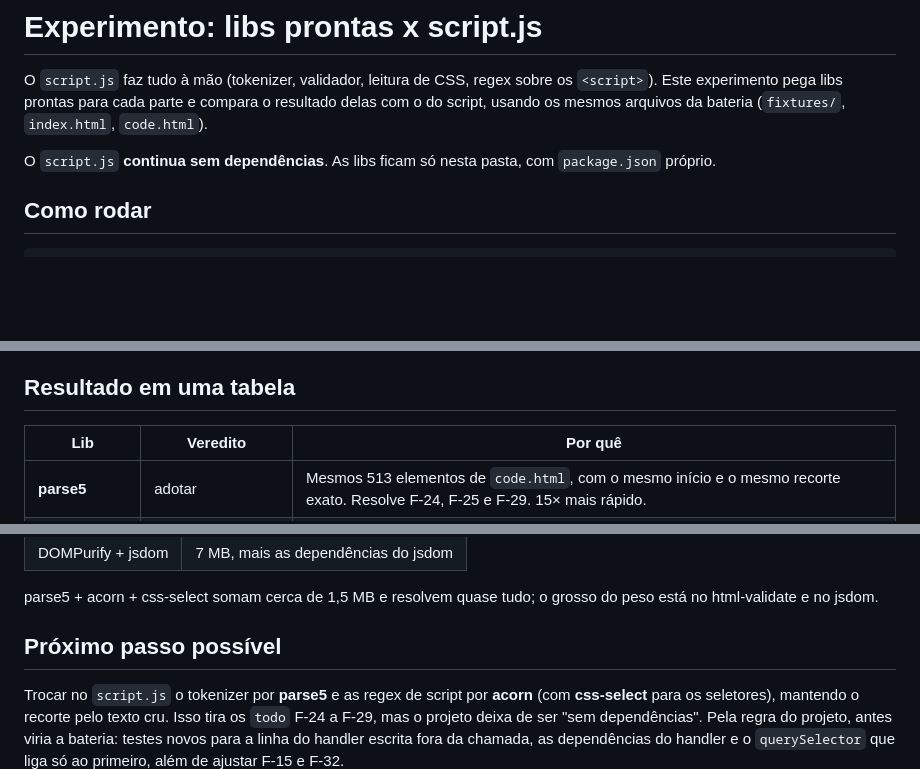
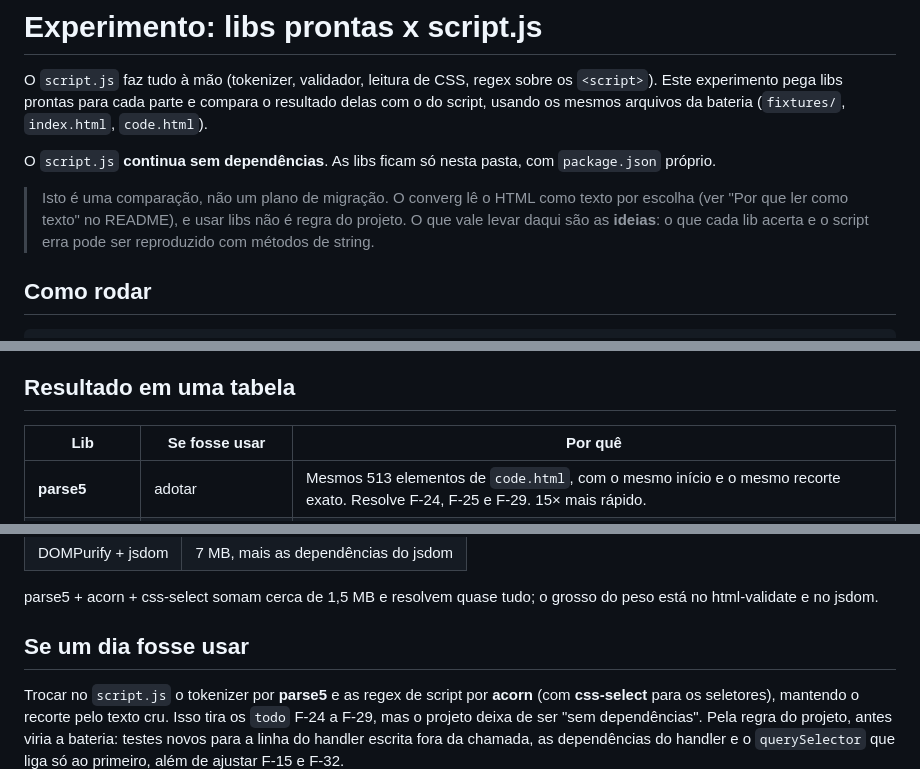
Before and after one commit to sgenildo018-netizen/converg, a Markdown page: experimentos/LIBS.md, 3 parts joined by grey strips. Rendered like a GitHub page; blank space fills up the shorter version.

```diff
--- a/experimentos/LIBS.md
+++ b/experimentos/LIBS.md
@@ -3,6 +3,8 @@
 O `script.js` faz tudo à mão (tokenizer, validador, leitura de CSS, regex sobre os `<script>`). Este experimento pega libs prontas para cada parte e compara o resultado delas com o do script, usando os mesmos arquivos da bateria (`fixtures/`, `index.html`, `code.html`).
 
 O `script.js` **continua sem dependências**. As libs ficam só nesta pasta, com `package.json` próprio.
+
+> Isto é uma comparação, não um plano de migração. O converg lê o HTML como texto por escolha (ver "Por que ler como texto" no README), e usar libs não é regra do projeto. O que vale levar daqui são as **ideias**: o que cada lib acerta e o script erra pode ser reproduzido com métodos de string.
 
 ## Como rodar
 
@@ -25,7 +27,7 @@ As saídas completas estão em [`saida/`](saida/).
 
 ## Resultado em uma tabela
 
-| Lib | Veredito | Por quê |
+| Lib | Se fosse usar | Por quê |
 |---|---|---|
 | **parse5** | adotar | Mesmos 513 elementos de `code.html`, com o mesmo início e o mesmo recorte exato. Resolve F-24, F-25 e F-29. 15× mais rápido. |
 | **acorn** | adotar | Resolve F-26, F-27 e F-28, acha a linha onde o handler foi **escrito** e lista os elementos que o handler usa. |
@@ -125,6 +127,6 @@ Tamanho da pasta de cada lib em `node_modules`, sem as dependências dela (o `no
 
 parse5 + acorn + css-select somam cerca de 1,5 MB e resolvem quase tudo; o grosso do peso está no html-validate e no jsdom.
 
-## Próximo passo possível
+## Se um dia fosse usar
 
 Trocar no `script.js` o tokenizer por **parse5** e as regex de script por **acorn** (com **css-select** para os seletores), mantendo o recorte pelo texto cru. Isso tira os `todo` F-24 a F-29, mas o projeto deixa de ser "sem dependências". Pela regra do projeto, antes viria a bateria: testes novos para a linha do handler escrita fora da chamada, as dependências do handler e o `querySelector` que liga só ao primeiro, além de ajustar F-15 e F-32.
```
Also changed, not shown: README.md (+6 -0 lines).
